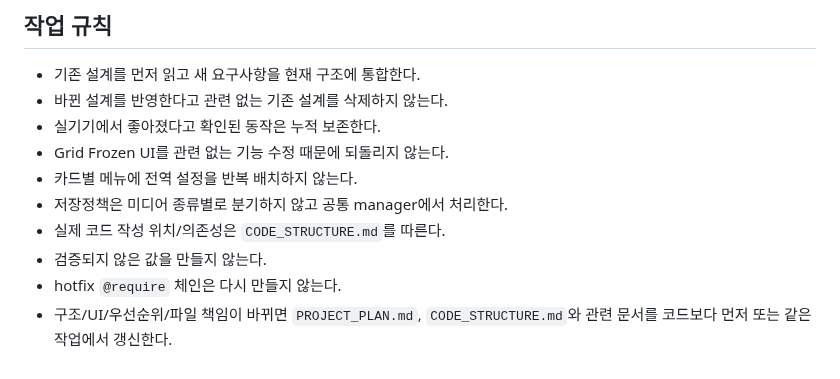
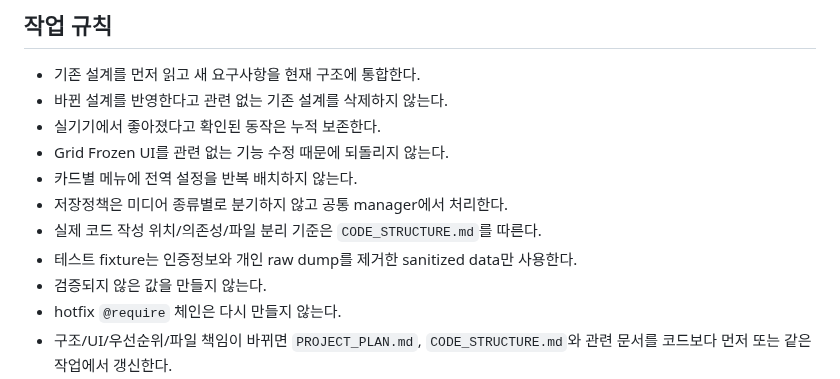
Before and after one commit to sunsee83/dev-lab, a Markdown page: reels-inspector/STATUS.md, the part around one of its changes. Drawn GitHub-style.

Commit message:
Record revised progressive file structure

```diff
--- a/reels-inspector/STATUS.md
+++ b/reels-inspector/STATUS.md
@@ -274,7 +288,8 @@ src/ui/panel/settings-tab.js
 - Grid Frozen UI를 관련 없는 기능 수정 때문에 되돌리지 않는다.
 - 카드별 메뉴에 전역 설정을 반복 배치하지 않는다.
 - 저장정책은 미디어 종류별로 분기하지 않고 공통 manager에서 처리한다.
-- 실제 코드 작성 위치/의존성은 `CODE_STRUCTURE.md`를 따른다.
+- 실제 코드 작성 위치/의존성/파일 분리 기준은 `CODE_STRUCTURE.md`를 따른다.
+- 테스트 fixture는 인증정보와 개인 raw dump를 제거한 sanitized data만 사용한다.
 - 검증되지 않은 값을 만들지 않는다.
 - hotfix `@require` 체인은 다시 만들지 않는다.
 - 구조/UI/우선순위/파일 책임이 바뀌면 `PROJECT_PLAN.md`, `CODE_STRUCTURE.md`와 관련 문서를 코드보다 먼저 또는 같은 작업에서 갱신한다.
```
Also changed, not shown: other parts of reels-inspector/STATUS.md (+58 -44 lines).
